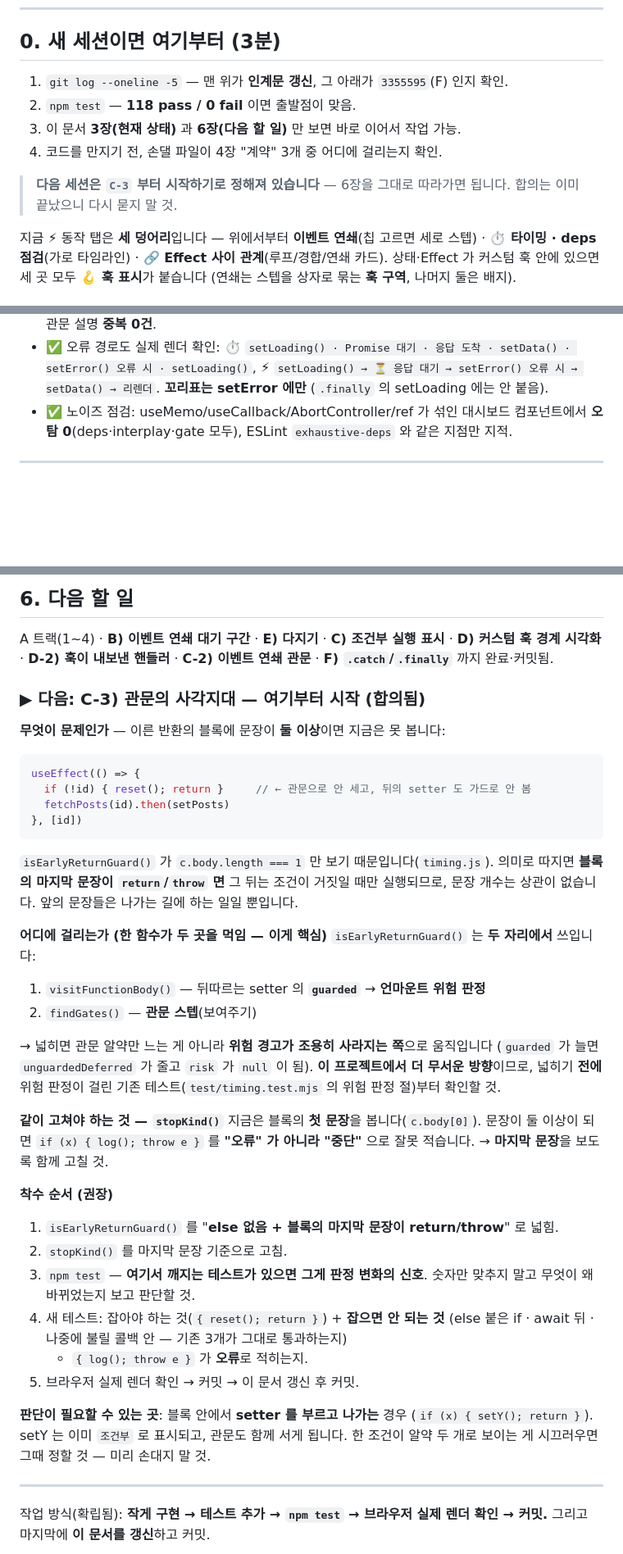
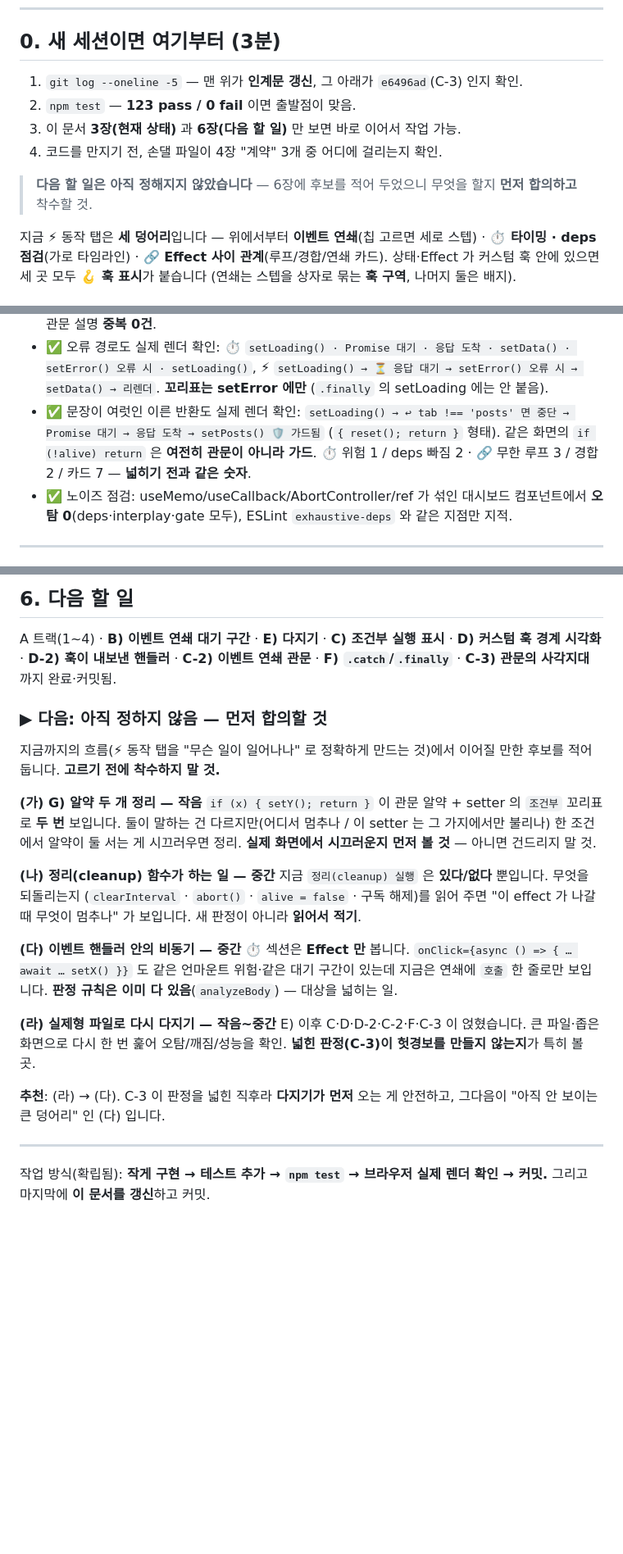
Before and after one commit to k-sons/bunseki, a Markdown page: HANDOFF.md, 3 parts joined by grey strips. Shown at 82% size. GitHub-like rendering; blank space fills up the shorter version.

Commit message:
docs: 인계문을 C-3 완료 상태로 갱신 — 다음은 후보만, 합의는 다음 세션에서
Co-Authored-By: Claude Opus 5 <noreply@anthropic.com>
Claude-Session: https://claude.ai/code/session_01DiWXBBR9WR12RjUkSdpBx8

````diff
--- a/HANDOFF.md
+++ b/HANDOFF.md
@@ -7,13 +7,13 @@
 
 ## 0. 새 세션이면 여기부터 (3분)
 
-1. `git log --oneline -5` — 맨 위가 **인계문 갱신**, 그 아래가 `3355595`(F) 인지 확인.
-2. `npm test` — **118 pass / 0 fail** 이면 출발점이 맞음.
+1. `git log --oneline -5` — 맨 위가 **인계문 갱신**, 그 아래가 `e6496ad`(C-3) 인지 확인.
+2. `npm test` — **123 pass / 0 fail** 이면 출발점이 맞음.
 3. 이 문서 **3장(현재 상태)** 과 **6장(다음 할 일)** 만 보면 바로 이어서 작업 가능.
 4. 코드를 만지기 전, 손댈 파일이 4장 "계약" 3개 중 어디에 걸리는지 확인.
 
-> **다음 세션은 `C-3` 부터 시작하기로 정해져 있습니다** — 6장을 그대로 따라가면 됩니다.
-> 합의는 이미 끝났으니 다시 묻지 말 것.
+> **다음 할 일은 아직 정해지지 않았습니다** — 6장에 후보를 적어 두었으니
+> 무엇을 할지 **먼저 합의하고** 착수할 것.
 
 지금 ⚡ 동작 탭은 **세 덩어리**입니다 — 위에서부터
 **이벤트 연쇄**(칩 고르면 세로 스텝) · **⏱ 타이밍 · deps 점검**(가로 타임라인) ·
@@ -270,6 +289,10 @@
   ⏱ `setLoading() · Promise 대기 · 응답 도착 · setData() · setError() 오류 시 · setLoading()`,
   ⚡ `setLoading() → ⏳ 응답 대기 → setError() 오류 시 → setData() → 리렌더`.
   **꼬리표는 setError 에만** (`.finally` 의 setLoading 에는 안 붙음).
+- ✅ 문장이 여럿인 이른 반환도 실제 렌더 확인:
+  `setLoading() → ↩ tab !== 'posts' 면 중단 → Promise 대기 → 응답 도착 → setPosts() 🛡 가드됨`
+  (`{ reset(); return }` 형태). 같은 화면의 `if (!alive) return` 은 **여전히 관문이 아니라 가드**.
+  ⏱ 위험 1 / deps 빠짐 2 · 🔗 무한 루프 3 / 경합 2 / 카드 7 — **넓히기 전과 같은 숫자**.
 - ✅ 노이즈 점검: useMemo/useCallback/AbortController/ref 가 섞인 대시보드 컴포넌트에서
   **오탐 0**(deps·interplay·gate 모두), ESLint `exhaustive-deps` 와 같은 지점만 지적.
 
@@ -376,51 +399,34 @@ npx vite --port 5199 &
 
 A 트랙(1~4) · **B) 이벤트 연쇄 대기 구간** · **E) 다지기** · **C) 조건부 실행 표시** ·
 **D) 커스텀 훅 경계 시각화** · **D-2) 훅이 내보낸 핸들러** · **C-2) 이벤트 연쇄 관문** ·
-**F) `.catch`/`.finally`** 까지 완료·커밋됨.
+**F) `.catch`/`.finally`** · **C-3) 관문의 사각지대** 까지 완료·커밋됨.
 
-### ▶ 다음: C-3) 관문의 사각지대 — **여기부터 시작 (합의됨)**
+### ▶ 다음: **아직 정하지 않음 — 먼저 합의할 것**
 
-**무엇이 문제인가** — 이른 반환의 블록에 문장이 **둘 이상**이면 지금은 못 봅니다:
+지금까지의 흐름(⚡ 동작 탭을 "무슨 일이 일어나나" 로 정확하게 만드는 것)에서
+이어질 만한 후보를 적어 둡니다. **고르기 전에 착수하지 말 것.**
 
-```js
-useEffect(() => {
-  if (!id) { reset(); return }     // ← 관문으로 안 세고, 뒤의 setter 도 가드로 안 봄
-  fetchPosts(id).then(setPosts)
-}, [id])
-```
+**(가) G) 알약 두 개 정리 — 작음**
+`if (x) { setY(); return }` 이 관문 알약 + setter 의 `조건부` 꼬리표로 **두 번** 보입니다.
+둘이 말하는 건 다르지만(어디서 멈추나 / 이 setter 는 그 가지에서만 불리나) 한 조건에서
+알약이 둘 서는 게 시끄러우면 정리. **실제 화면에서 시끄러운지 먼저 볼 것** — 아니면 건드리지 말 것.
 
-`isEarlyReturnGuard()` 가 `c.body.length === 1` 만 보기 때문입니다(`timing.js`).
-의미로 따지면 **블록의 마지막 문장이 `return`/`throw` 면** 그 뒤는 조건이 거짓일 때만
-실행되므로, 문장 개수는 상관이 없습니다. 앞의 문장들은 나가는 길에 하는 일일 뿐입니다.
+**(나) 정리(cleanup) 함수가 하는 일 — 중간**
+지금 `정리(cleanup) 실행` 은 **있다/없다** 뿐입니다. 무엇을 되돌리는지
+(`clearInterval` · `abort()` · `alive = false` · 구독 해제)를 읽어 주면
+"이 effect 가 나갈 때 무엇이 멈추나" 가 보입니다. 새 판정이 아니라 **읽어서 적기**.
 
-**어디에 걸리는가 (한 함수가 두 곳을 먹임 — 이게 핵심)**
-`isEarlyReturnGuard()` 는 **두 자리에서** 쓰입니다:
-1. `visitFunctionBody()` — 뒤따르는 setter 의 **`guarded`** → **언마운트 위험 판정**
-2. `findGates()` — **관문 스텝**(보여주기)
+**(다) 이벤트 핸들러 안의 비동기 — 중간**
+⏱ 섹션은 **Effect 만** 봅니다. `onClick={async () => { … await … setX() }}` 도
+같은 언마운트 위험·같은 대기 구간이 있는데 지금은 연쇄에 `호출` 한 줄로만 보입니다.
+**판정 규칙은 이미 다 있음**(`analyzeBody`) — 대상을 넓히는 일.
 
-→ 넓히면 관문 알약만 느는 게 아니라 **위험 경고가 조용히 사라지는 쪽**으로 움직입니다
-(`guarded` 가 늘면 `unguardedDeferred` 가 줄고 `risk` 가 `null` 이 됨).
-**이 프로젝트에서 더 무서운 방향**이므로, 넓히기 **전에** 위험 판정이 걸린
-기존 테스트(`test/timing.test.mjs` 의 위험 판정 절)부터 확인할 것.
+**(라) 실제형 파일로 다시 다지기 — 작음~중간**
+E) 이후 C·D·D-2·C-2·F·C-3 이 얹혔습니다. 큰 파일·좁은 화면으로 다시 한 번 훑어
+오탐/깨짐/성능을 확인. **넓힌 판정(C-3)이 헛경보를 만들지 않는지**가 특히 볼 곳.
 
-**같이 고쳐야 하는 것 — `stopKind()`**
-지금은 블록의 **첫 문장**을 봅니다(`c.body[0]`). 문장이 둘 이상이 되면
-`if (x) { log(); throw e }` 를 **"오류" 가 아니라 "중단"** 으로 잘못 적습니다.
-→ **마지막 문장**을 보도록 함께 고칠 것.
-
-**착수 순서 (권장)**
-1. `isEarlyReturnGuard()` 를 "**else 없음 + 블록의 마지막 문장이 return/throw**" 로 넓힘.
-2. `stopKind()` 를 마지막 문장 기준으로 고침.
-3. `npm test` — **여기서 깨지는 테스트가 있으면 그게 판정 변화의 신호**. 숫자만 맞추지 말고
-   무엇이 왜 바뀌었는지 보고 판단할 것.
-4. 새 테스트: 잡아야 하는 것(`{ reset(); return }`) + **잡으면 안 되는 것**
-   (else 붙은 if · await 뒤 · 나중에 불릴 콜백 안 — 기존 3개가 그대로 통과하는지)
-   + `{ log(); throw e }` 가 **오류**로 적히는지.
-5. 브라우저 실제 렌더 확인 → 커밋 → 이 문서 갱신 후 커밋.
-
-**판단이 필요할 수 있는 곳**: 블록 안에서 **setter 를 부르고 나가는** 경우
-(`if (x) { setY(); return }`). setY 는 이미 `조건부` 로 표시되고, 관문도 함께 서게 됩니다.
-한 조건이 알약 두 개로 보이는 게 시끄러우면 그때 정할 것 — 미리 손대지 말 것.
+**추천**: (라) → (다). C-3 이 판정을 넓힌 직후라 **다지기가 먼저** 오는 게 안전하고,
+그다음이 "아직 안 보이는 큰 덩어리" 인 (다) 입니다.
 
 ---
 
````
Also changed, not shown: other parts of HANDOFF.md (+26 -6 lines).
